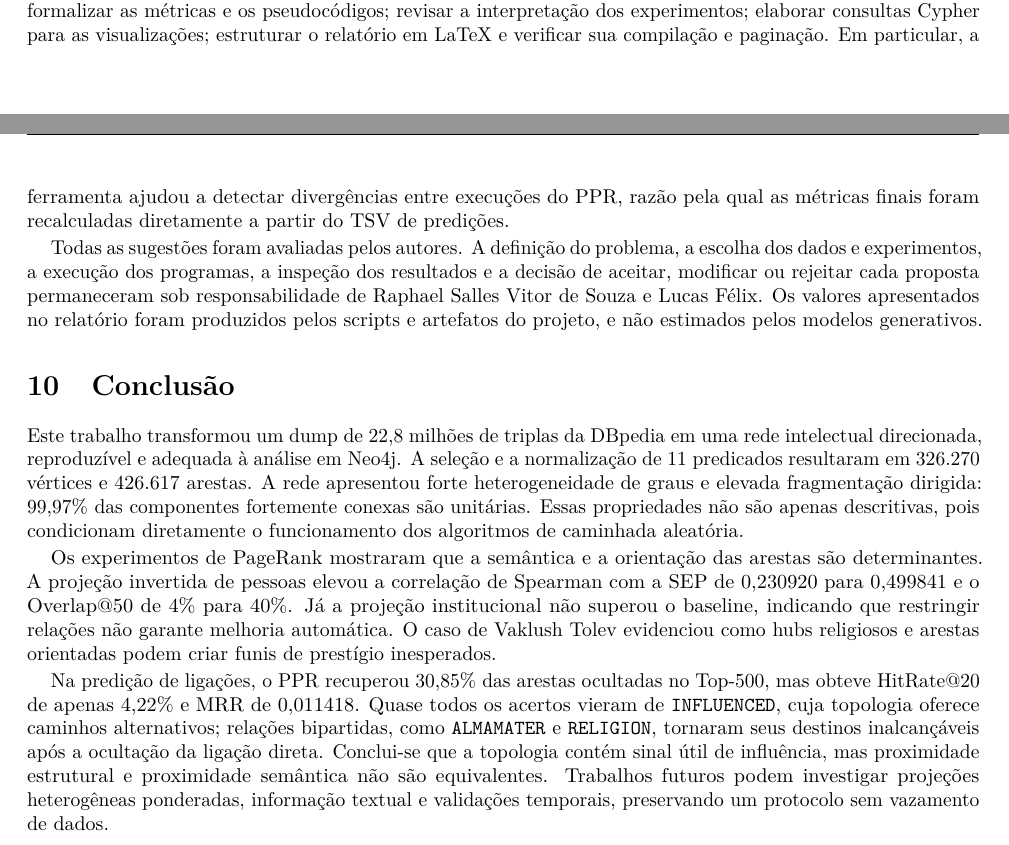
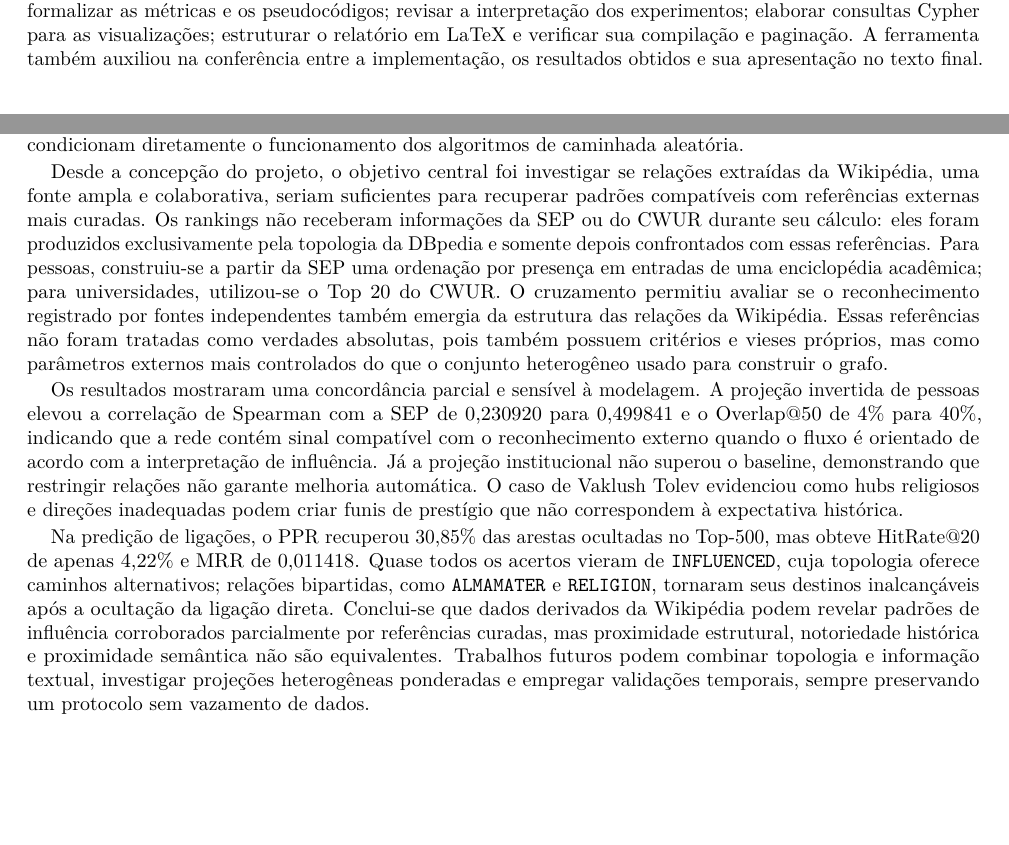
Before and after one commit to RaphaelSVSouza/mc859-dbpedia-intellectual-network, a LaTeX document (docs/latex/main.tex): two parts of pages 12 and 13 of 14, joined at a grey line, cut so that both start at the same text, the shorter picture padded with empty space. Compiled offline with pdfLaTeX.

Commit message:
revisar-versa-final-relatorio

```diff
--- a/docs/latex/main.tex
+++ b/docs/latex/main.tex
@@ -614,7 +614,7 @@ Ferramentas de IA generativa foram utilizadas como apoio à análise exploratór
 
 O Antigravity foi empregado principalmente como copiloto de infraestrutura. A ferramenta auxiliou no diagnóstico de conflitos entre o Neo4j Desktop e o Docker, incluindo portas ocupadas, volumes bloqueados, permissões de arquivos e problemas de DNS e IPv6 na JVM. Também apoiou a identificação da incompatibilidade entre o formato \texttt{block} do dump e a edição Community, a migração da composição para Neo4j Enterprise e a criação do \texttt{load\_dump.sh}, responsável por restaurar automaticamente o banco sem sobrescrever volumes já inicializados.
 
-O Codex, da OpenAI, foi utilizado para inspecionar o repositório e cruzar documentação, código e artefatos; formalizar as métricas e os pseudocódigos; revisar a interpretação dos experimentos; elaborar consultas Cypher para as visualizações; estruturar o relatório em LaTeX e verificar sua compilação e paginação. Em particular, a ferramenta ajudou a detectar divergências entre execuções do PPR, razão pela qual as métricas finais foram recalculadas diretamente a partir do TSV de predições.
+O Codex, da OpenAI, foi utilizado para inspecionar o repositório e cruzar documentação, código e artefatos; formalizar as métricas e os pseudocódigos; revisar a interpretação dos experimentos; elaborar consultas Cypher para as visualizações; estruturar o relatório em LaTeX e verificar sua compilação e paginação. A ferramenta também auxiliou na conferência entre a implementação, os resultados obtidos e sua apresentação no texto final.
 
 Todas as sugestões foram avaliadas pelos autores. A definição do problema, a escolha dos dados e experimentos, a execução dos programas, a inspeção dos resultados e a decisão de aceitar, modificar ou rejeitar cada proposta permaneceram sob responsabilidade de Raphael Salles Vitor de Souza e Lucas Félix. Os valores apresentados no relatório foram produzidos pelos scripts e artefatos do projeto, e não estimados pelos modelos generativos.
 
@@ -622,9 +622,11 @@ Todas as sugestões foram avaliadas pelos autores. A definição do problema, a
 
 Este trabalho transformou um dump de 22,8 milhões de triplas da DBpedia em uma rede intelectual direcionada, reproduzível e adequada à análise em Neo4j. A seleção e a normalização de 11 predicados resultaram em 326.270 vértices e 426.617 arestas. A rede apresentou forte heterogeneidade de graus e elevada fragmentação dirigida: 99,97\% das componentes fortemente conexas são unitárias. Essas propriedades não são apenas descritivas, pois condicionam diretamente o funcionamento dos algoritmos de caminhada aleatória.
 
-Os experimentos de PageRank mostraram que a semântica e a orientação das arestas são determinantes. A projeção invertida de pessoas elevou a correlação de Spearman com a SEP de 0,230920 para 0,499841 e o Overlap@50 de 4\% para 40\%. Já a projeção institucional não superou o baseline, indicando que restringir relações não garante melhoria automática. O caso de Vaklush Tolev evidenciou como hubs religiosos e arestas orientadas podem criar funis de prestígio inesperados.
+Desde a concepção do projeto, o objetivo central foi investigar se relações extraídas da Wikipédia, uma fonte ampla e colaborativa, seriam suficientes para recuperar padrões compatíveis com referências externas mais curadas. Os rankings não receberam informações da SEP ou do CWUR durante seu cálculo: eles foram produzidos exclusivamente pela topologia da DBpedia e somente depois confrontados com essas referências. Para pessoas, construiu-se a partir da SEP uma ordenação por presença em entradas de uma enciclopédia acadêmica; para universidades, utilizou-se o Top 20 do CWUR. O cruzamento permitiu avaliar se o reconhecimento registrado por fontes independentes também emergia da estrutura das relações da Wikipédia. Essas referências não foram tratadas como verdades absolutas, pois também possuem critérios e vieses próprios, mas como parâmetros externos mais controlados do que o conjunto heterogêneo usado para construir o grafo.
 
-Na predição de ligações, o PPR recuperou 30,85\% das arestas ocultadas no Top-500, mas obteve HitRate@20 de apenas 4,22\% e MRR de 0,011418. Quase todos os acertos vieram de \texttt{INFLUENCED}, cuja topologia oferece caminhos alternativos; relações bipartidas, como \texttt{ALMAMATER} e \texttt{RELIGION}, tornaram seus destinos inalcançáveis após a ocultação da ligação direta. Conclui-se que a topologia contém sinal útil de influência, mas proximidade estrutural e proximidade semântica não são equivalentes. Trabalhos futuros podem investigar projeções heterogêneas ponderadas, informação textual e validações temporais, preservando um protocolo sem vazamento de dados.
+Os resultados mostraram uma concordância parcial e sensível à modelagem. A projeção invertida de pessoas elevou a correlação de Spearman com a SEP de 0,230920 para 0,499841 e o Overlap@50 de 4\% para 40\%, indicando que a rede contém sinal compatível com o reconhecimento externo quando o fluxo é orientado de acordo com a interpretação de influência. Já a projeção institucional não superou o baseline, demonstrando que restringir relações não garante melhoria automática. O caso de Vaklush Tolev evidenciou como hubs religiosos e direções inadequadas podem criar funis de prestígio que não correspondem à expectativa histórica.
+
+Na predição de ligações, o PPR recuperou 30,85\% das arestas ocultadas no Top-500, mas obteve HitRate@20 de apenas 4,22\% e MRR de 0,011418. Quase todos os acertos vieram de \texttt{INFLUENCED}, cuja topologia oferece caminhos alternativos; relações bipartidas, como \texttt{ALMAMATER} e \texttt{RELIGION}, tornaram seus destinos inalcançáveis após a ocultação da ligação direta. Conclui-se que dados derivados da Wikipédia podem revelar padrões de influência corroborados parcialmente por referências curadas, mas proximidade estrutural, notoriedade histórica e proximidade semântica não são equivalentes. Trabalhos futuros podem combinar topologia e informação textual, investigar projeções heterogêneas ponderadas e empregar validações temporais, sempre preservando um protocolo sem vazamento de dados.
 
 \clearpage
 \appendix
```
Also changed, not shown: docs/latex/main.pdf.
